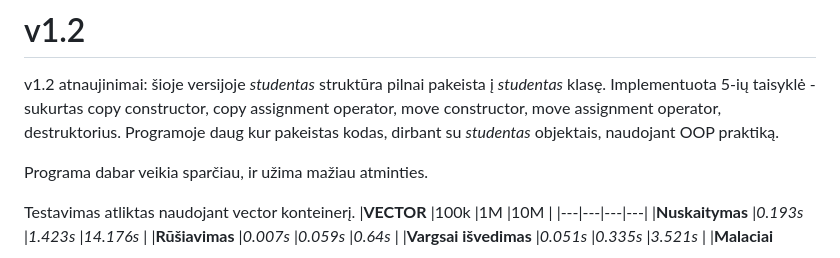
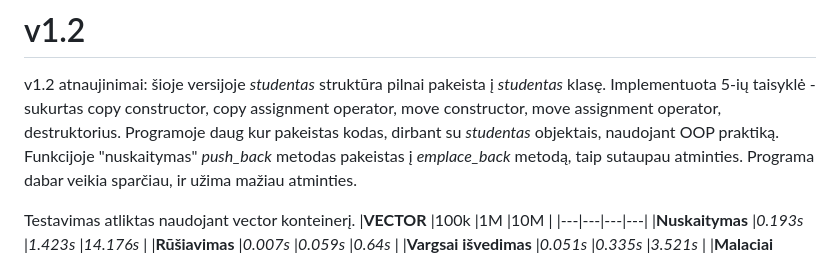
Before and after one commit to roxerj/UNI2, a Markdown page: README.md, the part around the change. Rendered like a GitHub page.

```diff
--- a/README.md
+++ b/README.md
@@ -3,7 +3,7 @@ Naudojimo instrukcija: parsisiuntus failus įveskite "make" į komandinę eilut
 # v1.2
 
 v1.2 atnaujinimai: šioje versijoje _studentas_ struktūra pilnai pakeista į _studentas_ klasę. Implementuota 5-ių taisyklė - sukurtas copy constructor, copy assignment operator, move constructor, move assignment operator, destruktorius. Programoje daug kur pakeistas kodas, dirbant su _studentas_ objektais, naudojant OOP praktiką.
-
+Funkcijoje "nuskaitymas" _push_back_ metodas pakeistas į _emplace_back_ metodą, taip sutaupau atminties.
 Programa dabar veikia sparčiau, ir užima mažiau atminties.
 
 Testavimas atliktas naudojant vector konteinerį.
```
